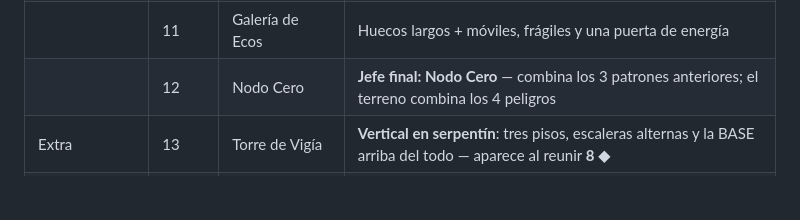
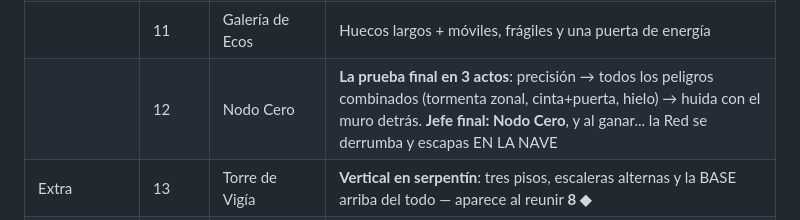
Before and after one commit to enrimr/astro-leap-game, a Markdown page: README.md, the part around the change. Rendered like a GitHub page; blank space fills up the shorter version.

```diff
--- a/README.md
+++ b/README.md
@@ -58,7 +58,7 @@ Todos los niveles se pueden completar con cualquier piloto (verificado por un te
 | | 9 | Núcleo del Reactor | **Jefe: Overlord** — ignora Defender cada 3 turnos; **debuta la cinta magnética** en contra |
 | 4 · Núcleo Expuesto | 10 | Bóveda Sellada | El mundo que Scrap abre; todos los peligros combinados |
 | | 11 | Galería de Ecos | Huecos largos + móviles, frágiles y una puerta de energía |
-| | 12 | Nodo Cero | **Jefe final: Nodo Cero** — combina los 3 patrones anteriores; el terreno combina los 4 peligros |
+| | 12 | Nodo Cero | **La prueba final en 3 actos**: precisión → todos los peligros combinados (tormenta zonal, cinta+puerta, hielo) → huida con el muro detrás. **Jefe final: Nodo Cero**, y al ganar... la Red se derrumba y escapas EN LA NAVE |
 | Extra | 13 | Torre de Vigía | **Vertical en serpentín**: tres pisos, escaleras alternas y la BASE arriba del todo — aparece al reunir **8 ◆** |
 | | 14 | Aguja Glacial | **La torre difícil**: suelo helado, puertas, y **ascensores obligatorios**; final de salto con carrerilla — aparece con **20 ◆** |
 
```
Also changed, not shown: DESIGN.md (+15 -0 lines), GUIA.md (+7 -1 lines), guia/nivel-12.png, 3 other files.
